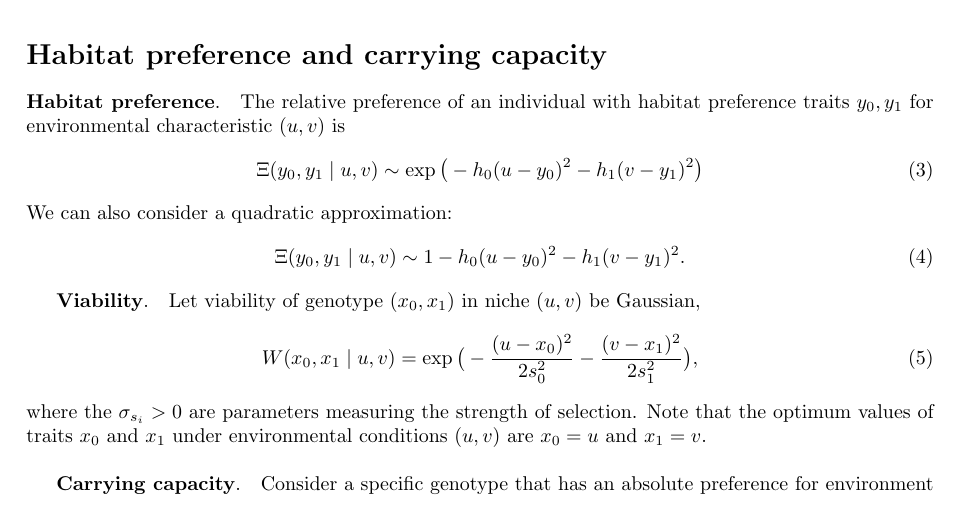
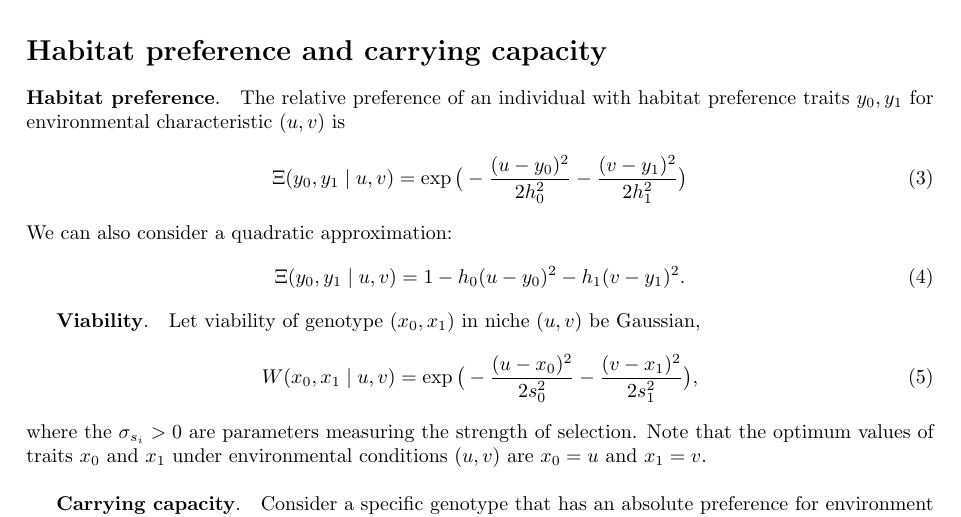
Before and after one commit to heavywatal/edal, a LaTeX document (tex/anolis.tex): part of page 2 of 4, cut so that both start at the same text. Compiled offline with pdfLaTeX.

Commit message:
Use Gaussian for habitat preference. #4 #5

```diff
--- a/tex/anolis.tex
+++ b/tex/anolis.tex
@@ -109,11 +109,11 @@ the probabilities of forward and backward mutations are equal.
 {\bf Habitat preference}.\quad
 The relative preference of an individual with habitat preference traits $y_0,y_1$ for environmental characteristic $(u,v)$ is
 \begin{equation}
-  \Xi(y_0,y_1\mid u,v) \sim \exp\big(-h_0(u-y_0)^2-h_1(v-y_1)^2\big)
+  \Xi(y_0,y_1\mid u,v) = \exp\big(-\frac{(u-y_0)^2}{2h_0^2} -\frac{(v-y_1)^2}{2h_1^2}\big)
 \end{equation}
 We can also consider a quadratic approximation:
 \begin{equation} \label{quad}
-  \Xi(y_0,y_1\mid u,v) \sim 1-h_0(u-y_0)^2-h_1(v-y_1)^2.
+  \Xi(y_0,y_1\mid u,v) = 1-h_0(u-y_0)^2-h_1(v-y_1)^2.
 \end{equation}
 
 {\bf Viability}.\quad Let viability of genotype $(x_0,x_1)$ in niche $(u,v)$ be Gaussian,
```
Also changed, not shown: 2 other files.
